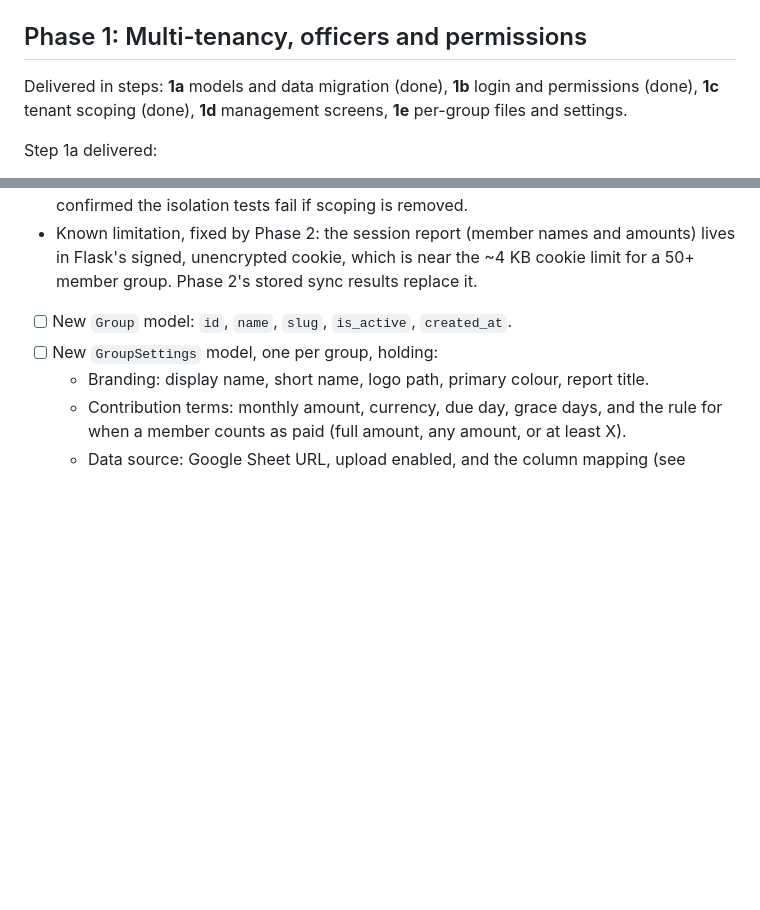
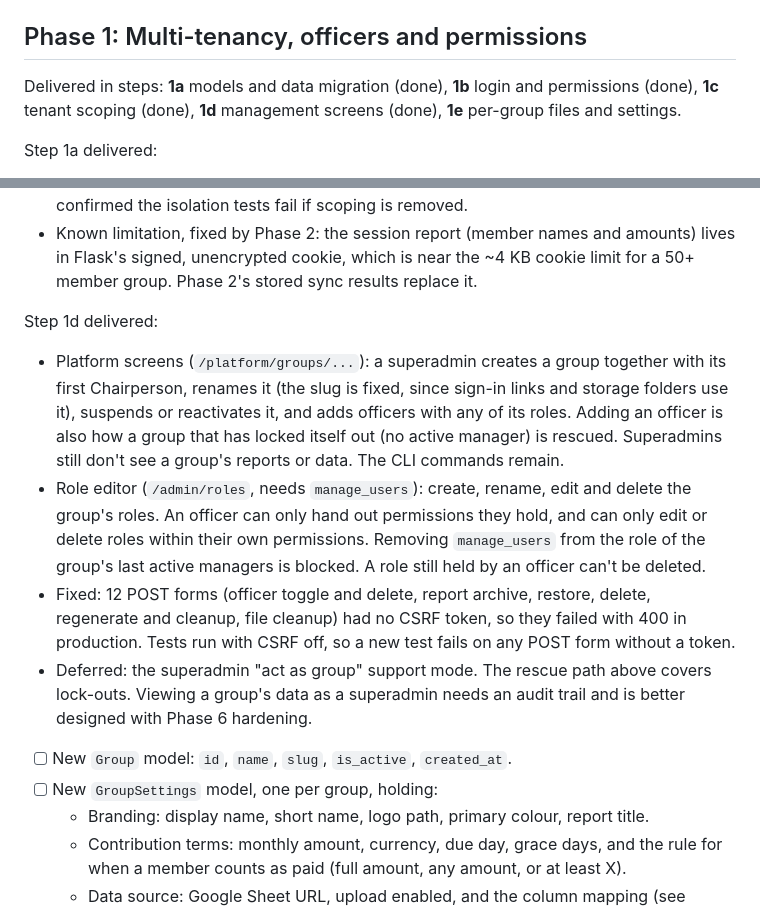
Before and after one commit to TgkCapture/welfare_system, a Markdown page: docs/OVERHAUL_PLAN.md, 2 parts joined by grey strips. Rendered like a GitHub page; blank space fills up the shorter version.

```diff
--- a/docs/OVERHAUL_PLAN.md
+++ b/docs/OVERHAUL_PLAN.md
@@ -73,8 +73,8 @@ Everything later depends on this phase.
 ## Phase 1: Multi-tenancy, officers and permissions
 
 Delivered in steps: **1a** models and data migration (done), **1b** login
-and permissions (done), **1c** tenant scoping (done), **1d** management screens,
-**1e** per-group files and settings.
+and permissions (done), **1c** tenant scoping (done), **1d** management screens
+(done), **1e** per-group files and settings.
 
 Step 1a delivered:
 - `Group`, `GroupSettings`, `Role` (fixed permission list, preset roles),
@@ -134,6 +134,26 @@ Step 1c delivered:
   amounts) lives in Flask's signed, unencrypted cookie, which is near the
   ~4 KB cookie limit for a 50+ member group. Phase 2's stored sync results
   replace it.
+
+Step 1d delivered:
+- Platform screens (`/platform/groups/...`): a superadmin creates a group
+  together with its first Chairperson, renames it (the slug is fixed, since
+  sign-in links and storage folders use it), suspends or reactivates it, and
+  adds officers with any of its roles. Adding an officer is also how a group
+  that has locked itself out (no active manager) is rescued. Superadmins
+  still don't see a group's reports or data. The CLI commands remain.
+- Role editor (`/admin/roles`, needs `manage_users`): create, rename, edit
+  and delete the group's roles. An officer can only hand out permissions they
+  hold, and can only edit or delete roles within their own permissions.
+  Removing `manage_users` from the role of the group's last active managers
+  is blocked. A role still held by an officer can't be deleted.
+- Fixed: 12 POST forms (officer toggle and delete, report archive, restore,
+  delete, regenerate and cleanup, file cleanup) had no CSRF token, so they
+  failed with 400 in production. Tests run with CSRF off, so a new test
+  fails on any POST form without a token.
+- Deferred: the superadmin "act as group" support mode. The rescue path
+  above covers lock-outs. Viewing a group's data as a superadmin needs an
+  audit trail and is better designed with Phase 6 hardening.
 
 - [ ] New `Group` model: `id`, `name`, `slug`, `is_active`, `created_at`.
 - [ ] New `GroupSettings` model, one per group, holding:
```
Also changed, not shown: README.md (+4 -0 lines).
